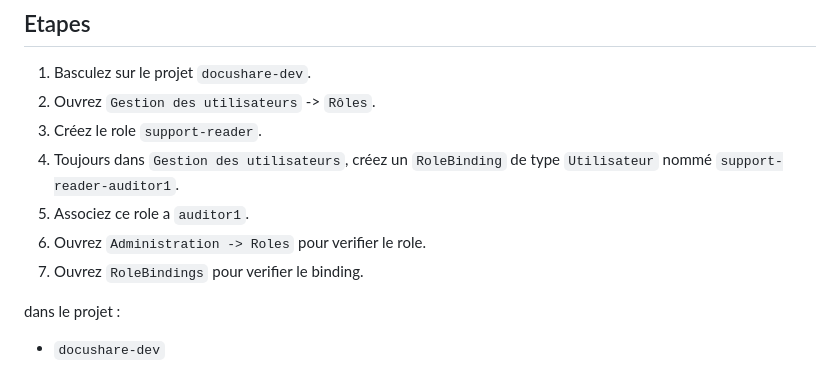
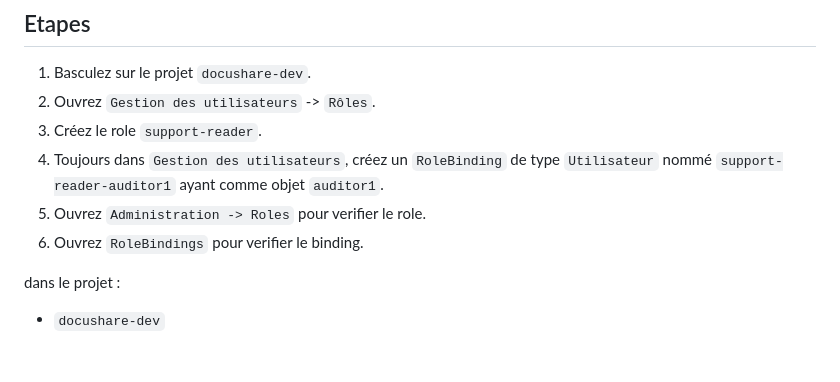
Before and after one commit to AladdinBelhaj/campus-app, a Markdown page: jour2/04-Lab04.md, the part around the change. Rendered like a GitHub page.

Commit message:
day 2 labs

```diff
--- a/jour2/04-Lab04.md
+++ b/jour2/04-Lab04.md
@@ -17,10 +17,9 @@ Mais il ne doit pas permettre de supprimer des ressources.
 1. Basculez sur le projet `docushare-dev`.
 2. Ouvrez `Gestion des utilisateurs` -> `Rôles`.
 3. Créez le role `support-reader`.
-4. Toujours dans `Gestion des utilisateurs`, créez un `RoleBinding` de type `Utilisateur` nommé `support-reader-auditor1`.
-5. Associez ce role a `auditor1`.
-6. Ouvrez `Administration -> Roles` pour verifier le role.
-7. Ouvrez `RoleBindings` pour verifier le binding.
+4. Toujours dans `Gestion des utilisateurs`, créez un `RoleBinding` de type `Utilisateur` nommé `support-reader-auditor1` ayant comme objet `auditor1`.
+5. Ouvrez `Administration -> Roles` pour verifier le role.
+6. Ouvrez `RoleBindings` pour verifier le binding.
 
 
 dans le projet :
```
